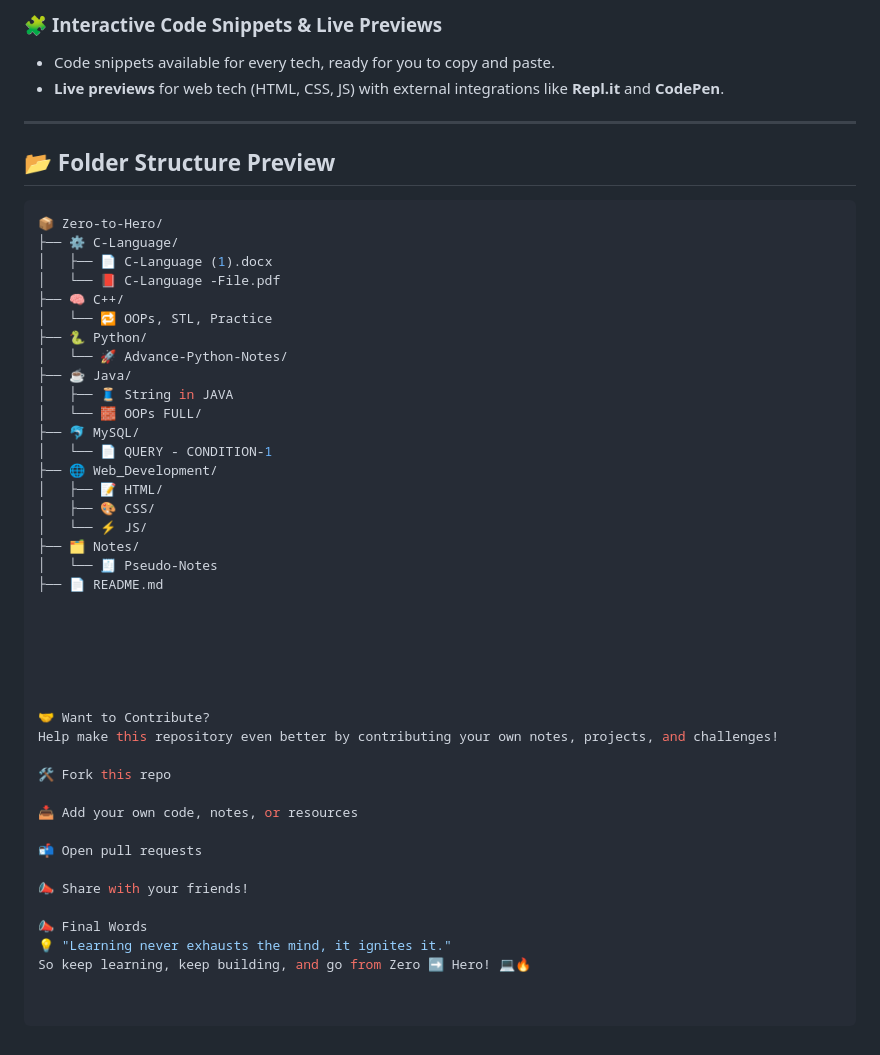
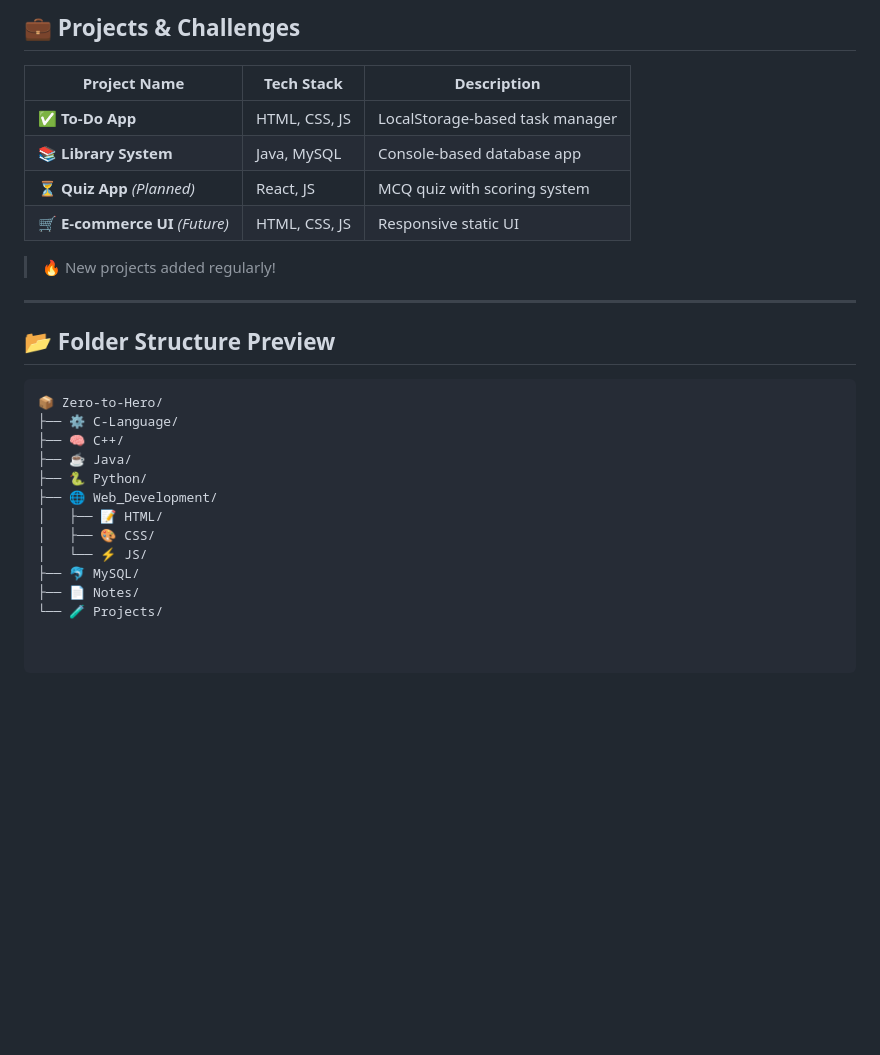
Before and after one commit to Priyanshu23565/Programming, a Markdown page: README.md, the part around one of its changes. GitHub-like rendering; blank space fills up the shorter version.

````diff
--- a/README.md
+++ b/README.md
@@ -67,7 +66,14 @@ This repository is a **one-stop solution** for learning and practicing:
 
-### 🧩 **Interactive Code Snippets & Live Previews**
-- Code snippets available for every tech, ready for you to copy and paste.
-- **Live previews** for web tech (HTML, CSS, JS) with external integrations like **Repl.it** and **CodePen**.
+## 💼 Projects & Challenges
+
+| Project Name              | Tech Stack        | Description                        |
+|---------------------------|-------------------|------------------------------------|
+| ✅ **To-Do App**          | HTML, CSS, JS     | LocalStorage-based task manager    |
+| 📚 **Library System**     | Java, MySQL       | Console-based database app         |
+| ⏳ **Quiz App** *(Planned)*| React, JS         | MCQ quiz with scoring system       |
+| 🛒 **E-commerce UI** *(Future)* | HTML, CSS, JS | Responsive static UI               |
+
+> 🔥 New projects added regularly!
 
 ---
 
@@ -76,41 +82,13 @@ This repository is a **one-stop solution** for learning and practicing:
 ```bash
 📦 Zero-to-Hero/
 ├── ⚙️ C-Language/
-│   ├── 📄 C-Language (1).docx
-│   └── 📕 C-Language -File.pdf
 ├── 🧠 C++/
-│   └── 🔁 OOPs, STL, Practice
+├── ☕ Java/
 ├── 🐍 Python/
-│   └── 🚀 Advance-Python-Notes/
-├── ☕ Java/
-│   ├── 🧵 String in JAVA
-│   └── 🧱 OOPs FULL/
-├── 🐬 MySQL/
-│   └── 📄 QUERY - CONDITION-1
 ├── 🌐 Web_Development/
 │   ├── 📝 HTML/
 │   ├── 🎨 CSS/
 │   └── ⚡ JS/
-├── 🗂️ Notes/
-│   └── 🧾 Pseudo-Notes
-├── 📄 README.md
-
-
-
-
-
-
-🤝 Want to Contribute?
-Help make this repository even better by contributing your own notes, projects, and challenges!
-
-🛠️ Fork this repo
-
-📥 Add your own code, notes, or resources
-
-📬 Open pull requests
-
-📣 Share with your friends!
-
-📣 Final Words
-💡 "Learning never exhausts the mind, it ignites it."
-So keep learning, keep building, and go from Zero ➡️ Hero! 💻🔥
+├── 🐬 MySQL/
+├── 📄 Notes/
+└── 🧪 Projects/
````
Also changed, not shown: other parts of README.md (+42 -43 lines).
